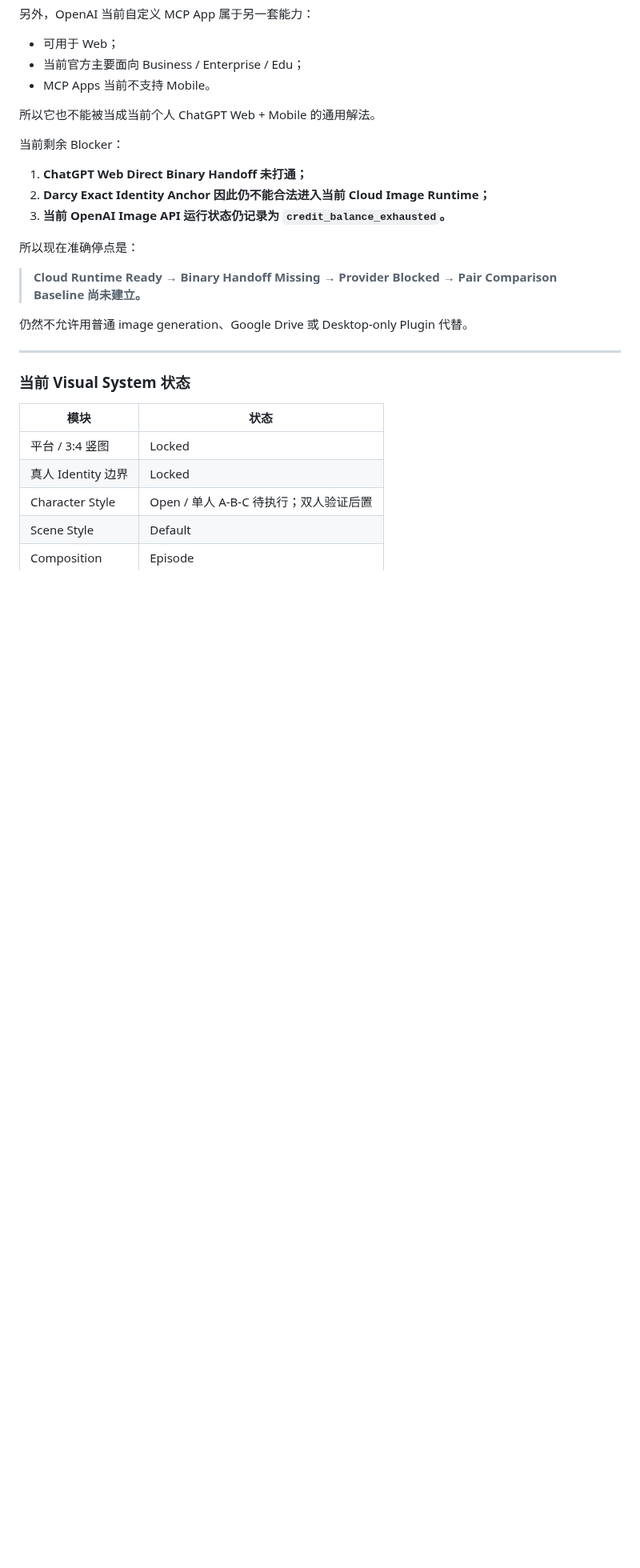
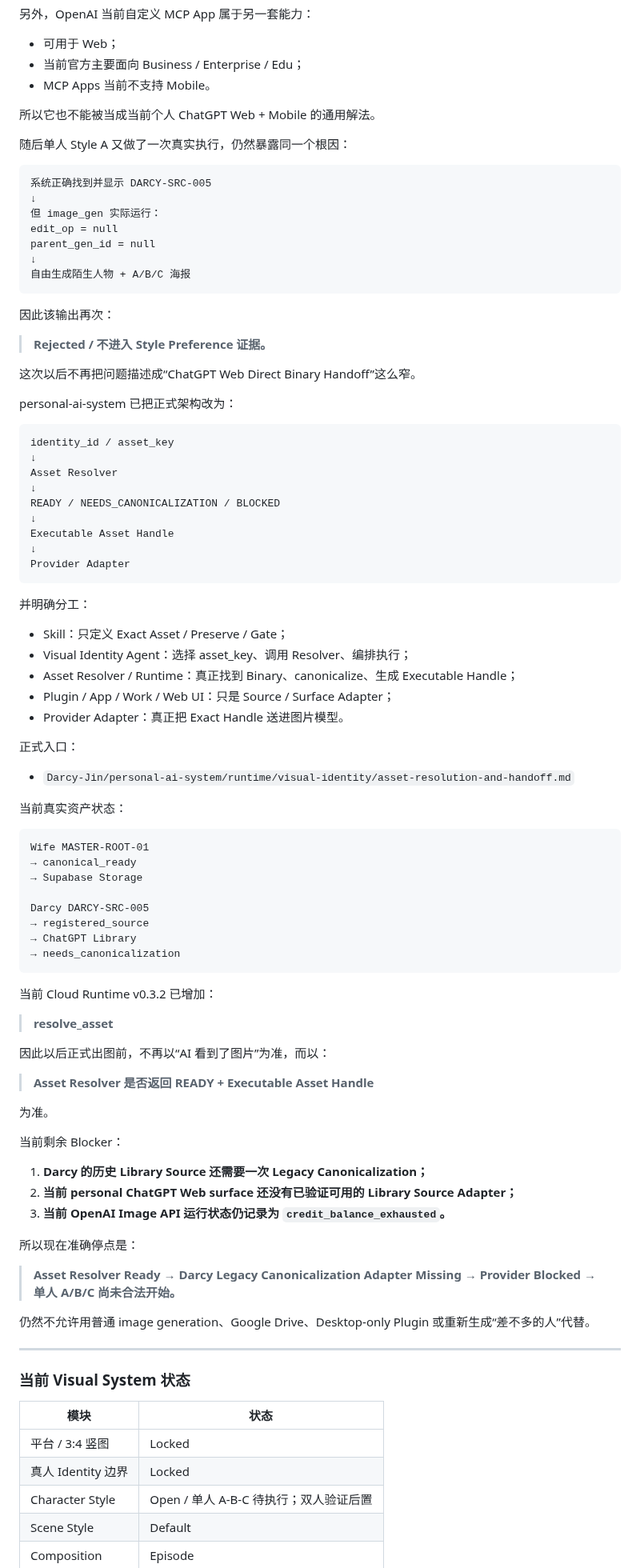
Before and after one commit to Darcy-Jin/Relationship, a Markdown page: docs/current-state.md, the part around the change. Shown at 80% size. Rendered like a GitHub page; blank space fills up the shorter version.

Commit message:
Route single-person style experiment through asset resolver

```diff
--- a/docs/current-state.md
+++ b/docs/current-state.md
@@ -324,17 +324,84 @@ ChatGPT Web → Supabase 的 Direct Binary Handoff
 
 所以它也不能被当成当前个人 ChatGPT Web + Mobile 的通用解法。
 
+随后单人 Style A 又做了一次真实执行，仍然暴露同一个根因：
+
+~~~text
+系统正确找到并显示 DARCY-SRC-005
+↓
+但 image_gen 实际运行：
+edit_op = null
+parent_gen_id = null
+↓
+自由生成陌生人物 + A/B/C 海报
+~~~
+
+因此该输出再次：
+
+> **Rejected / 不进入 Style Preference 证据。**
+
+这次以后不再把问题描述成“ChatGPT Web Direct Binary Handoff”这么窄。
+
+personal-ai-system 已把正式架构改为：
+
+~~~text
+identity_id / asset_key
+↓
+Asset Resolver
+↓
+READY / NEEDS_CANONICALIZATION / BLOCKED
+↓
+Executable Asset Handle
+↓
+Provider Adapter
+~~~
+
+并明确分工：
+
+- Skill：只定义 Exact Asset / Preserve / Gate；
+- Visual Identity Agent：选择 asset_key、调用 Resolver、编排执行；
+- Asset Resolver / Runtime：真正找到 Binary、canonicalize、生成 Executable Handle；
+- Plugin / App / Work / Web UI：只是 Source / Surface Adapter；
+- Provider Adapter：真正把 Exact Handle 送进图片模型。
+
+正式入口：
+
+- `Darcy-Jin/personal-ai-system/runtime/visual-identity/asset-resolution-and-handoff.md`
+
+当前真实资产状态：
+
+~~~text
+Wife MASTER-ROOT-01
+→ canonical_ready
+→ Supabase Storage
+
+Darcy DARCY-SRC-005
+→ registered_source
+→ ChatGPT Library
+→ needs_canonicalization
+~~~
+
+当前 Cloud Runtime v0.3.2 已增加：
+
+> **resolve_asset**
+
+因此以后正式出图前，不再以“AI 看到了图片”为准，而以：
+
+> **Asset Resolver 是否返回 READY + Executable Asset Handle**
+
+为准。
+
 当前剩余 Blocker：
 
-1. **ChatGPT Web Direct Binary Handoff 未打通；**
-2. **Darcy Exact Identity Anchor 因此仍不能合法进入当前 Cloud Image Runtime；**
+1. **Darcy 的历史 Library Source 还需要一次 Legacy Canonicalization；**
+2. **当前 personal ChatGPT Web surface 还没有已验证可用的 Library Source Adapter；**
 3. **当前 OpenAI Image API 运行状态仍记录为 `credit_balance_exhausted`。**
 
 所以现在准确停点是：
 
-> **Cloud Runtime Ready → Binary Handoff Missing → Provider Blocked → Pair Comparison Baseline 尚未建立。**
+> **Asset Resolver Ready → Darcy Legacy Canonicalization Adapter Missing → Provider Blocked → 单人 A/B/C 尚未合法开始。**
 
-仍然不允许用普通 image generation、Google Drive 或 Desktop-only Plugin 代替。
+仍然不允许用普通 image generation、Google Drive、Desktop-only Plugin 或重新生成“差不多的人”代替。
 
 ---
 
```
